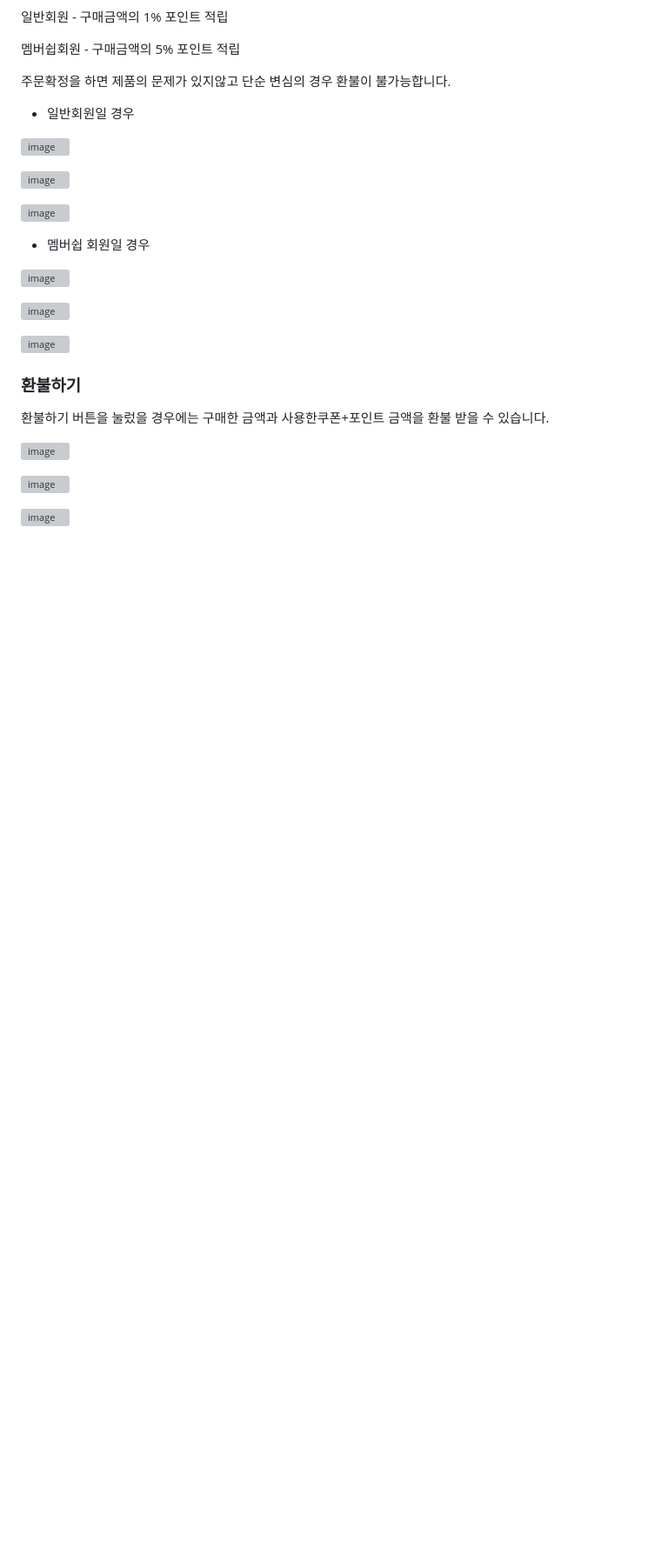
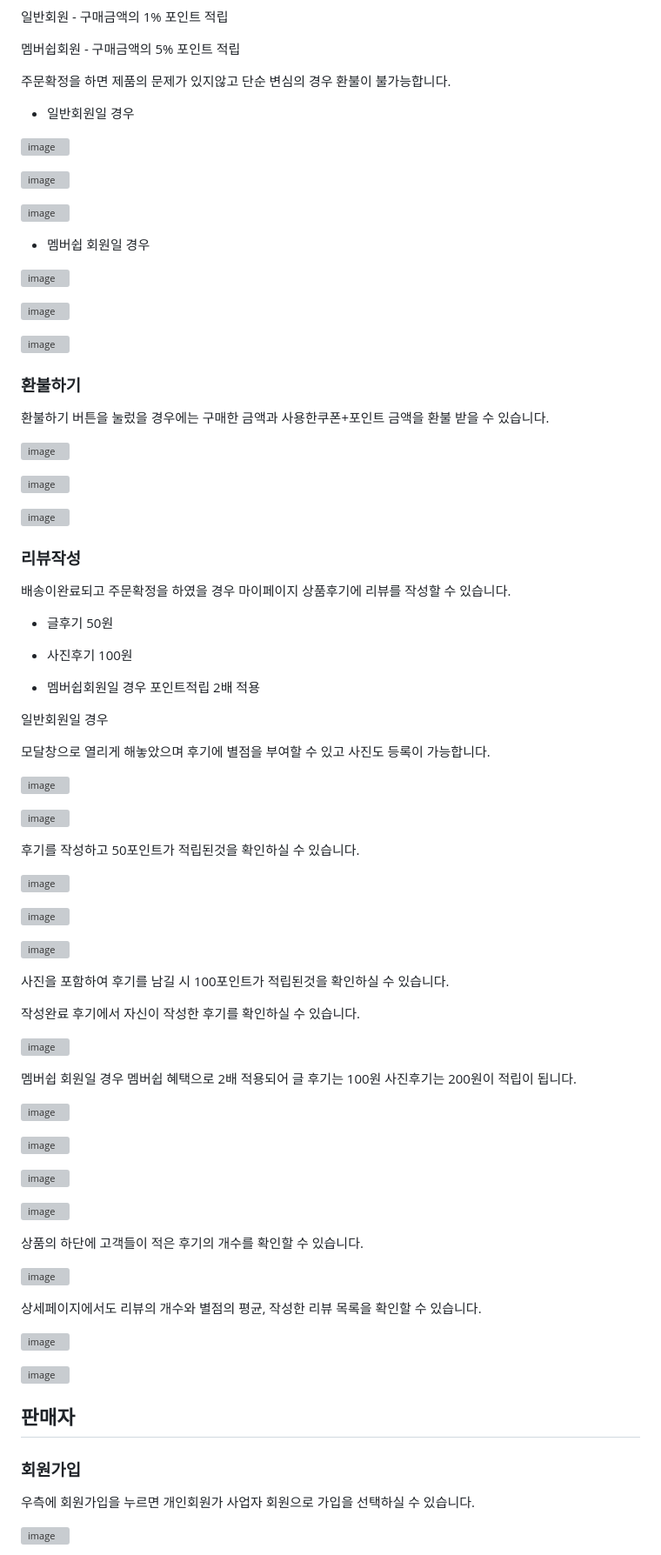
Before and after one commit to oco0217/FinalProject, a Markdown page: README.md, the part around the change printed below. Shown: that part at 87% size. Rendered like a GitHub page; blank space fills up the shorter version; grey boxes are pictures that could not be loaded.

```diff
--- a/README.md
+++ b/README.md
@@ -400,3 +400,92 @@ alert 창으로 현재남은 잔여수량에 대해 알려주고 주문할지
 
 
 ![image](https://github.com/user-attachments/assets/34f31d42-70b9-4142-b77b-c7986828e7fa)
+
+
+<a name="review-anchor">
+
+### 리뷰작성
+
+배송이완료되고 주문확정을 하였을 경우 마이페이지 상품후기에 리뷰를 작성할 수 있습니다.
+
+- 글후기 50원
+
+- 사진후기 100원
+
+- 멤버쉽회원일 경우 포인트적립 2배 적용
+
+
+일반회원일 경우
+
+
+모달창으로 열리게 해놓았으며 후기에 별점을 부여할 수 있고 사진도 등록이 가능합니다.
+
+
+![image](https://github.com/user-attachments/assets/c240ec96-3859-4666-8413-a654be5ba2aa)
+
+
+![image](https://github.com/user-attachments/assets/0dcb19c4-235c-40b0-9e84-c7973c6ed1f3)
+
+
+후기를 작성하고 50포인트가 적립된것을 확인하실 수 있습니다.
+
+
+![image](https://github.com/user-attachments/assets/29bba204-3290-4440-8cdd-47310e32d786)
+
+
+![image](https://github.com/user-attachments/assets/8405aacb-4b67-477e-9fd9-d0f943ac9722)
+
+
+![image](https://github.com/user-attachments/assets/d8243f4d-5ce7-4fdd-b047-0b946c162485)
+
+
+사진을 포함하여 후기를 남길 시 100포인트가 적립된것을 확인하실 수 있습니다.
+
+
+작성완료 후기에서 자신이 작성한 후기를 확인하실 수 있습니다.
+
+
+![image](https://github.com/user-attachments/assets/febe00d1-1774-487a-9ce8-3ebb911ddfe4)
+
+
+멤버쉽 회원일 경우 멤버쉽 혜택으로 2배 적용되어 글 후기는 100원 사진후기는 200원이 적립이 됩니다.
+
+![image](https://github.com/user-attachments/assets/486bc46b-9af6-48d1-93c5-266a1c448c8b)
+
+
+![image](https://github.com/user-attachments/assets/abd01288-f222-41a7-88b3-528759928cd8)
+
+
+![image](https://github.com/user-attachments/assets/8a423678-3762-44cc-bf41-9b7269abcf6e)
+
+
+![image](https://github.com/user-attachments/assets/1acdfeaf-f520-41c9-b512-58e744b6e6c7)
+
+
+상품의 하단에 고객들이 적은 후기의 개수를 확인할 수 있습니다.
+
+
+![image](https://github.com/user-attachments/assets/dffb4766-bbea-4170-a632-a7f4ad3543dc)
+
+
+상세페이지에서도 리뷰의 개수와 별점의 평균, 작성한 리뷰 목록을 확인할 수 있습니다.
+
+
+![image](https://github.com/user-attachments/assets/7dbbaa82-36b4-4c42-9a26-3b501c17cd0e)
+
+
+![image](https://github.com/user-attachments/assets/7f518098-7b6e-4c6e-8757-b9d3a53fbf47)
+
+
+<a name="seller-anchor"></a>
+## 판매자
+
+<a name="seller-register-anchor"></a>
+### 회원가입
+
+우측에 회원가입을 누르면 개인회원가 사업자 회원으로 가입을 선택하실 수 있습니다.
+
+
+![image](https://github.com/user-attachments/assets/5129dd96-e1a6-4b0a-966d-476569194b19)
+
+
```
Also changed, not shown: other parts of README.md (+90 -6 lines).
